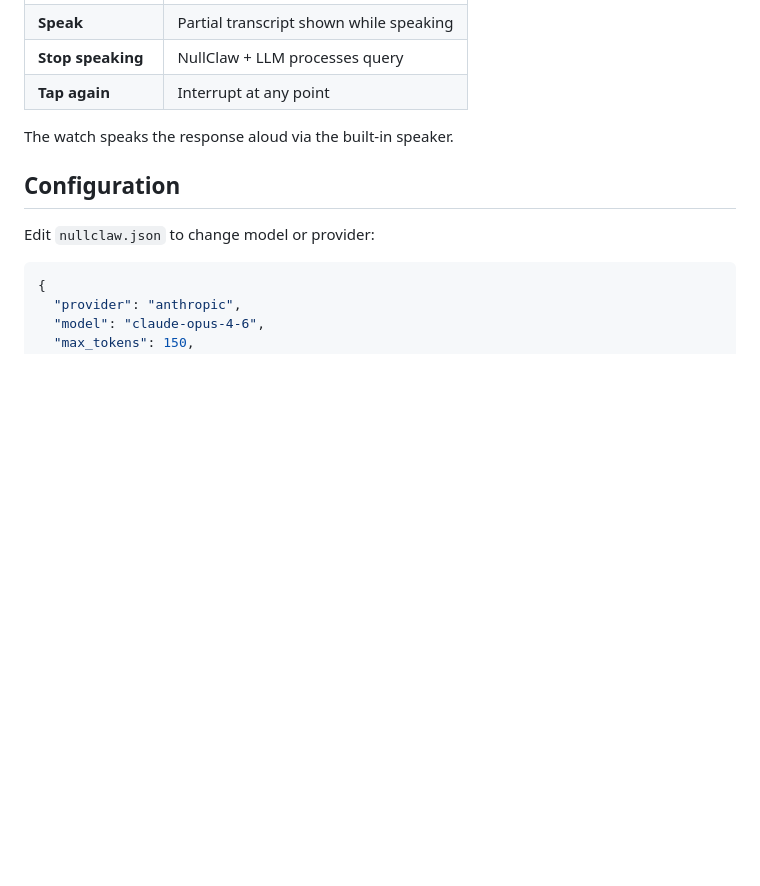
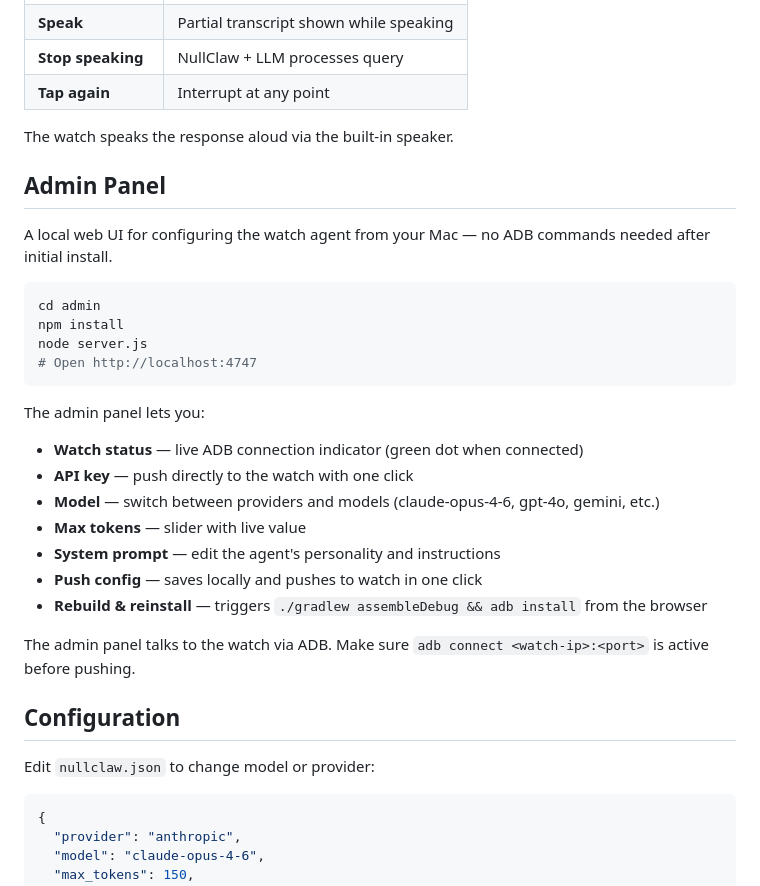
Before and after one commit to ThinkOffApp/ClawWatch, a Markdown page: README.md, the part around the change. Rendered like a GitHub page; blank space fills up the shorter version.

Commit message:
docs: add admin panel section to README

````diff
--- a/README.md
+++ b/README.md
@@ -116,6 +116,28 @@ That's it. Open ClawWatch on the watch.
 
 The watch speaks the response aloud via the built-in speaker.
 
+## Admin Panel
+
+A local web UI for configuring the watch agent from your Mac — no ADB commands needed after initial install.
+
+```bash
+cd admin
+npm install
+node server.js
+# Open http://localhost:4747
+```
+
+The admin panel lets you:
+- **Watch status** — live ADB connection indicator (green dot when connected)
+- **API key** — push directly to the watch with one click
+- **Model** — switch between providers and models (claude-opus-4-6, gpt-4o, gemini, etc.)
+- **Max tokens** — slider with live value
+- **System prompt** — edit the agent's personality and instructions
+- **Push config** — saves locally and pushes to watch in one click
+- **Rebuild & reinstall** — triggers `./gradlew assembleDebug && adb install` from the browser
+
+The admin panel talks to the watch via ADB. Make sure `adb connect <watch-ip>:<port>` is active before pushing.
+
 ## Configuration
 
 Edit `nullclaw.json` to change model or provider:
````
